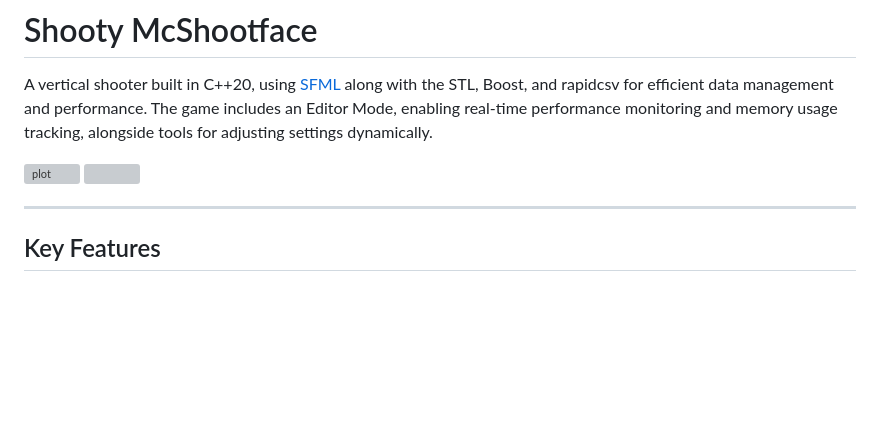
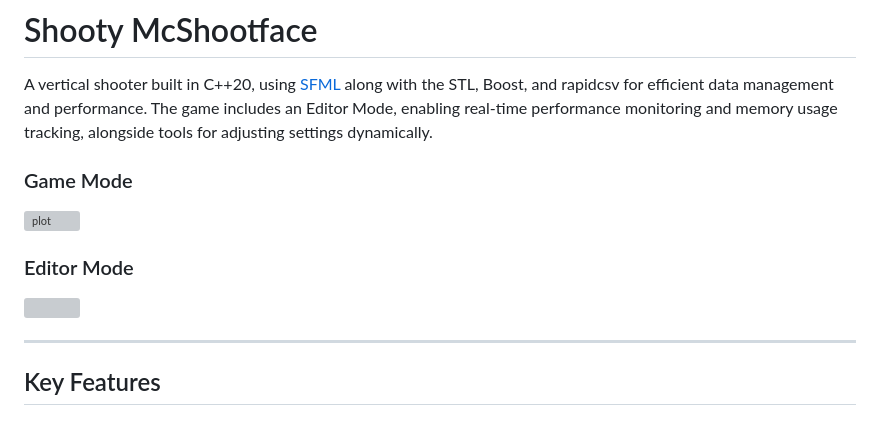
Before and after one commit to happyjimbo/Cpp-Shooty-McShootface, a Markdown page: README.md, the part around the change. GitHub-like rendering; blank space fills up the shorter version; grey boxes are pictures that could not be loaded.

Commit message:
tweak readme

```diff
--- a/README.md
+++ b/README.md
@@ -2,7 +2,12 @@
 
 A vertical shooter built in C++20, using [SFML](https://www.sfml-dev.org) along with the STL, Boost, and rapidcsv for efficient data management and performance. The game includes an Editor Mode, enabling real-time performance monitoring and memory usage tracking, alongside tools for adjusting settings dynamically.
 
+### Game Mode
+
 ![plot](./public/shooty.gif)
+
+### Editor Mode
+
 <img src="./public/Editor_Mode.png" width="600">
 
 ---
```
